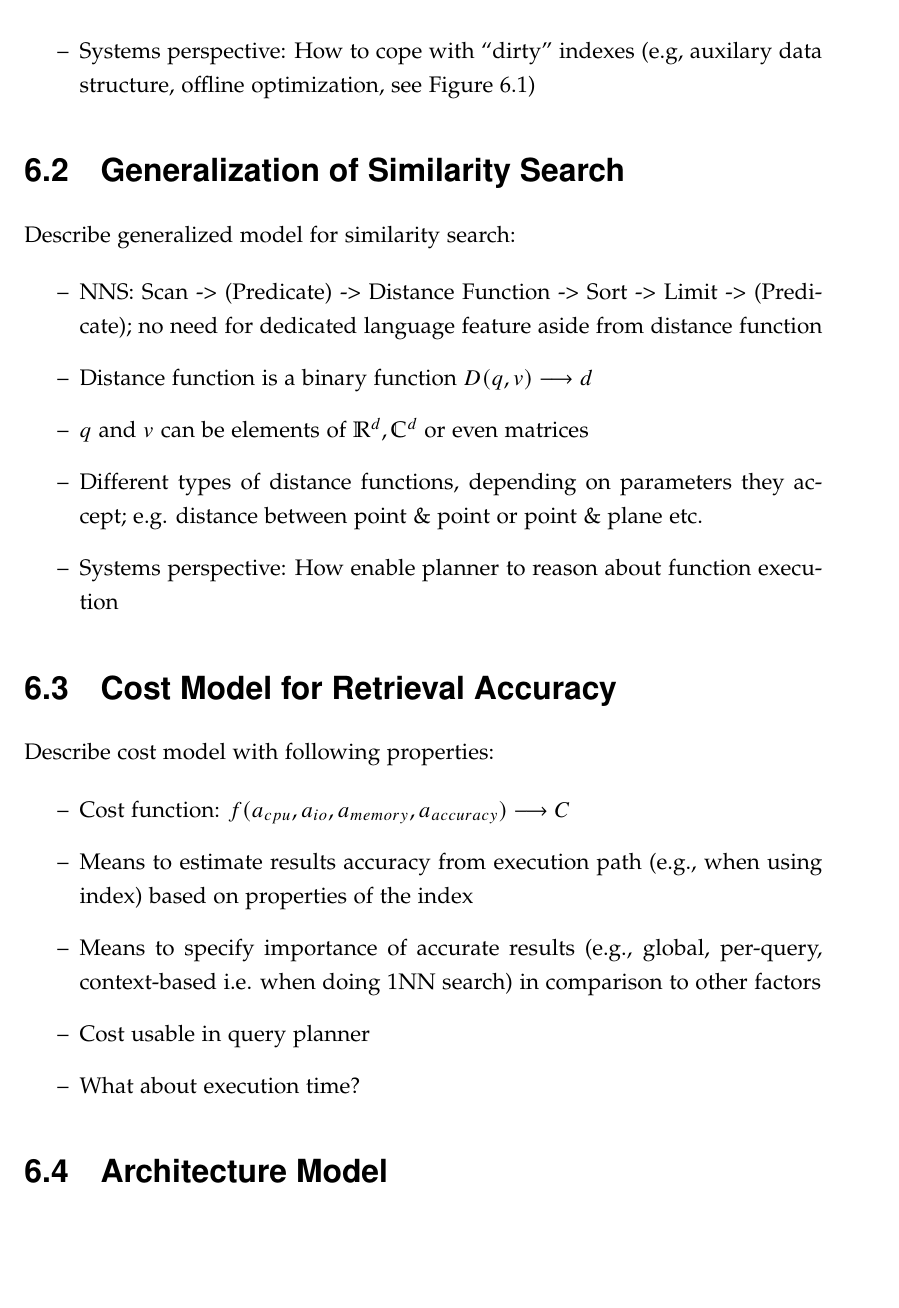
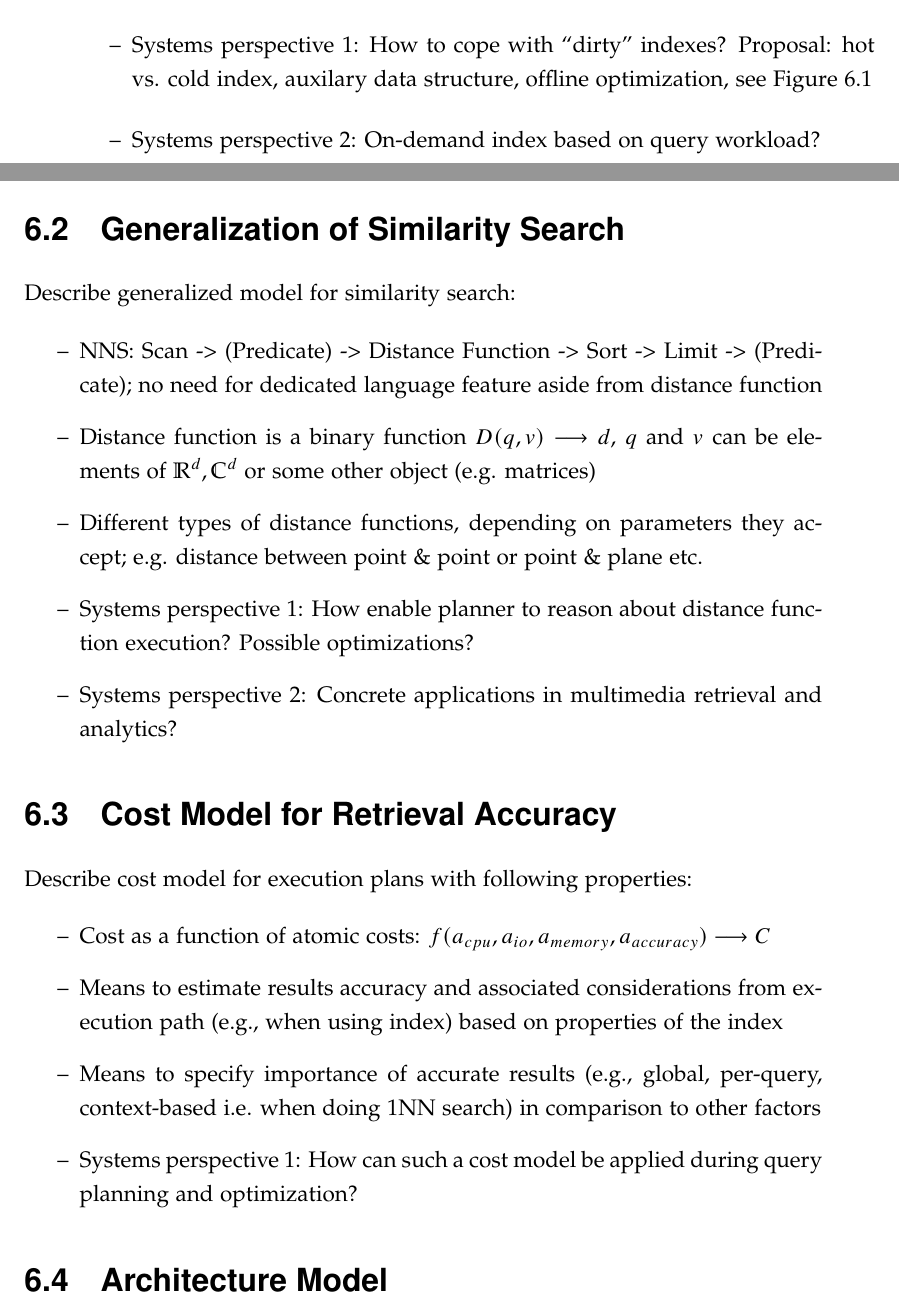
Before and after one commit to ppanopticon/phd-thesis, a LaTeX thesis (thesis.tex, which reads mainmatter/06-systemmodel/main.tex): part of page 40 of 57 before the commit and two parts of pages 39 and 40 of 57 after it, the two joined at a grey line, cut so that both start at the same text, the shorter picture padded with empty space. The pictures show the PDF file thesis.pdf that the author committed with the source.

Commit message:
Final adjustments before sending document out for discussion.

```diff
--- a/mainmatter/06-systemmodel/main.tex
+++ b/mainmatter/06-systemmodel/main.tex
@@ -27,7 +25,8 @@ Describe model for index management in the face of changing data (adaptive index
 \begin{itemize}
     \item Reason about properties of secondary indexes for NNS (e.q., PQ, VA, LSH) with regards to data change
     \item Derivation of error bounds possible (e.g., usable for planning)?! Use in query planning?
-    \item Systems perspective: How to cope with ``dirty'' indexes (e.g, auxilary data structure, offline optimization, see \cref{fig:adaptive_index})
+    \item Systems perspective 1: How to cope with ``dirty'' indexes? Proposal: hot vs. cold index, auxilary data structure, offline optimization, see \cref{fig:adaptive_index}
+    \item Systems perspective 2: On-demand index based on query workload?
 \end{itemize}
 
 \section{Generalization of Similarity Search}
@@ -36,21 +35,20 @@ Describe generalized model for similarity search:
 
 \begin{itemize}
     \item NNS: Scan -> (Predicate) -> Distance Function -> Sort -> Limit -> (Predicate); no need for dedicated language feature aside from distance function
-    \item Distance function is a binary function $D(q,v) \longrightarrow d$
-    \item $q$ and $v$ can be elements of $\mathbb{R}^d,\mathbb{C}^d$ or even matrices
+    \item Distance function is a binary function $D(q,v) \longrightarrow d$, $q$ and $v$ can be elements of $\mathbb{R}^d,\mathbb{C}^d$ or some other object (e.g. matrices)
     \item Different types of distance functions, depending on parameters they accept; e.g. distance between point \& point or point \& plane etc.
-    \item Systems perspective: How enable planner to reason about function execution
+    \item Systems perspective 1: How enable planner to reason about distance function execution? Possible optimizations?
+    \item Systems perspective 2: Concrete applications in multimedia retrieval and analytics?
 \end{itemize}
 
 \section{Cost Model for Retrieval Accuracy}
-Describe cost model with following properties:
+Describe cost model for execution plans with following properties:
 
 \begin{itemize}
-    \item Cost function: $f(a_{cpu}, a_{io}, a_{memory}, a_{accuracy}) \longrightarrow C$
-    \item Means to estimate results accuracy from execution path (e.g., when using index) based on properties of the index
+    \item Cost as a function of atomic costs: $f(a_{cpu}, a_{io}, a_{memory}, a_{accuracy}) \longrightarrow C$
+    \item Means to estimate results accuracy and associated considerations from execution path (e.g., when using index) based on properties of the index
     \item Means to specify importance of accurate results (e.g., global, per-query, context-based i.e. when doing 1NN search) in comparison to other factors
-    \item Cost usable in query planner
-    \item What about execution time?
+    \item Systems perspective 1: How can such a cost model be applied during query planning and optimization?
 \end{itemize}
 
 \section{Architecture Model}
```
Also changed, not shown: mainmatter/01-introduction/main.tex (+1 -1 lines), references/main.bib (+1 -1 lines), mainmatter/06-systemmodel/figures/adaptive_index.eps, mainmatter/06-systemmodel/figures/adaptive_index_flow.eps, thesis.pdf, mainmatter/06-systemmodel/main.tex (2 more changed lines), 3 other files.
